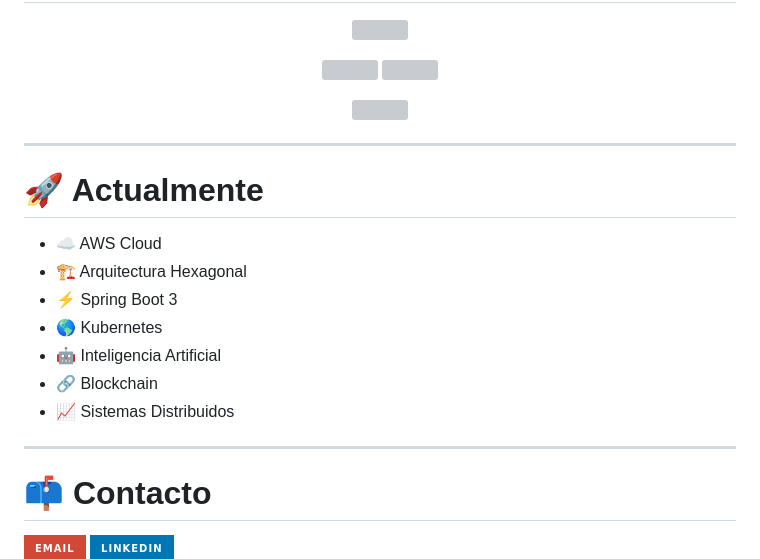
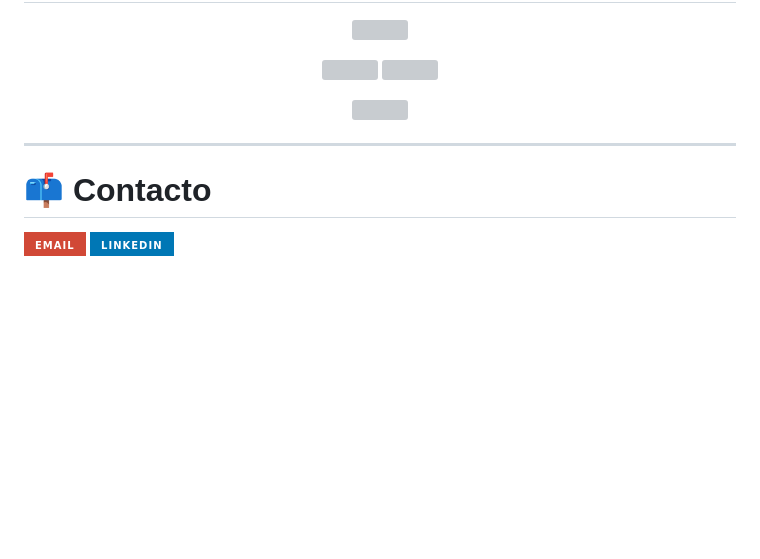
Before and after one commit to christianalberto/christianalberto, a Markdown page: README.md, the part around the change. Rendered like a GitHub page; badges without logos; blank space fills up the shorter version; grey boxes are pictures that could not be loaded.

```diff
--- a/README.md
+++ b/README.md
@@ -171,18 +171,6 @@ Actualmente me enfoco en construir aplicaciones:
 
 ---
 
-# 🚀 Actualmente
-
-- ☁️ AWS Cloud
-- 🏗 Arquitectura Hexagonal
-- ⚡ Spring Boot 3
-- 🌎 Kubernetes
-- 🤖 Inteligencia Artificial
-- 🔗 Blockchain
-- 📈 Sistemas Distribuidos
-
----
-
 # 📫 Contacto
 
 <p>
```
